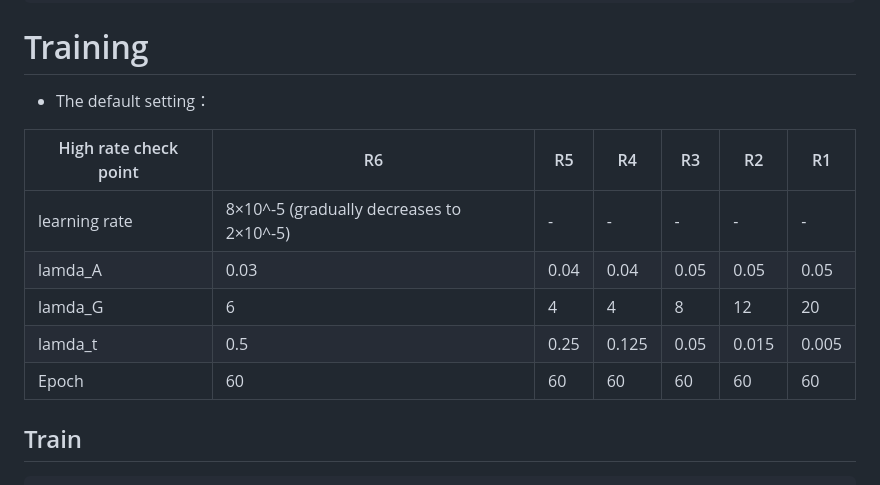
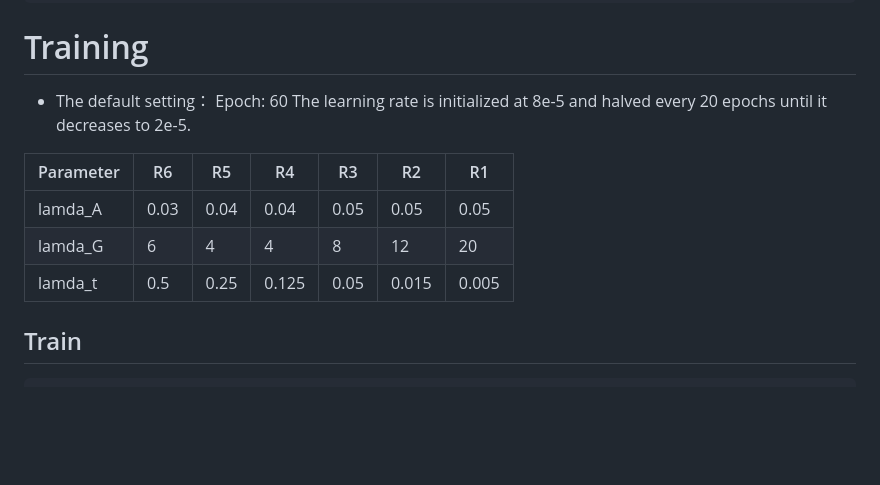
Before and after one commit to Applied-Computing-and-Multimedia-Lab/SEDD-PCC, a Markdown page: README.md, the part around the change. Rendered like a GitHub page; blank space fills up the shorter version.

````diff
--- a/README.md
+++ b/README.md
@@ -91,15 +91,14 @@ cd ../
 
 # Training
 * The default setting：
+Epoch: 60
+The learning rate is initialized at 8e-5 and halved every 20 epochs until it decreases to 2e-5.
 
-| High rate check point | R6 | R5 | R4 | R3 | R2 | R1 |
+| Parameter | R6 | R5 | R4 | R3 | R2 | R1 |
 |----------------------|----|----|----|----|----|----|
-| learning rate         | 8×10^-5 (gradually decreases to 2×10^-5) | - | - | - | - | - |
 | lamda_A               | 0.03 | 0.04 | 0.04 | 0.05 | 0.05 | 0.05 |
 | lamda_G               | 6    | 4    | 4    | 8    | 12   | 20   |
 | lamda_t               | 0.5  | 0.25 | 0.125| 0.05 | 0.015| 0.005|
-| Epoch                 | 60  | 60  | 60  | 60  | 60  | 60  |
-
 
 ## Train
 ```
````
